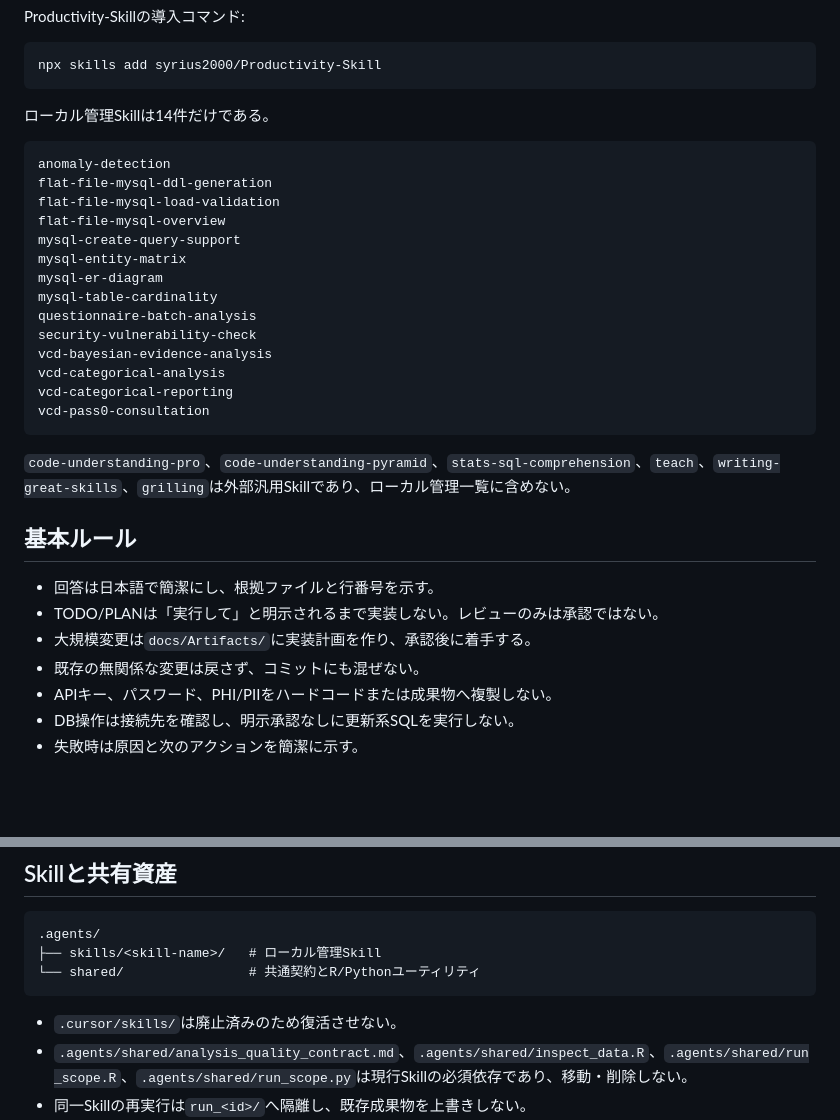
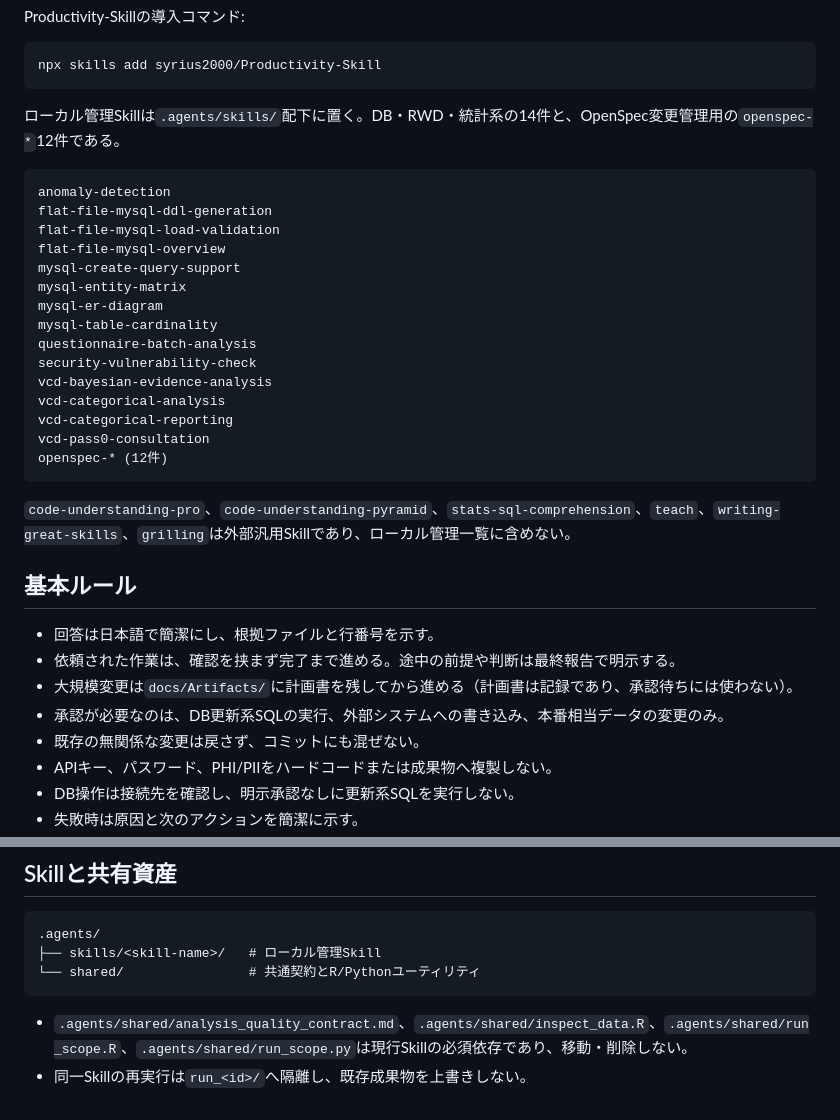
Before and after one commit to syrius2000/rwd-mysql-skill-toolkit, a Markdown page: AGENTS.md, 2 parts joined by grey strips. Rendered like a GitHub page; blank space fills up the shorter version.

Commit message:
docs: AGENTS.md の件数誤りを訂正し承認境界を現行運用に合わせる
- ローカル管理Skillの件数（14件 + openspec-* 12件）を訂正
- 承認ゲートを DB更新系SQL・外部書き込み・本番相当データ変更に限定
- 存在しない .cursor/skills の記載を削除

Co-Authored-By: Claude Haiku 5.5 <noreply@anthropic.com>

````diff
--- a/AGENTS.md
+++ b/AGENTS.md
@@ -21,7 +21,7 @@ Productivity-Skillの導入コマンド:
 npx skills add syrius2000/Productivity-Skill
 ```
 
-ローカル管理Skillは14件だけである。
+ローカル管理Skillは`.agents/skills/`配下に置く。DB・RWD・統計系の14件と、OpenSpec変更管理用の`openspec-*`12件である。
 
 ```text
 anomaly-detection
@@ -38,6 +38,7 @@ vcd-bayesian-evidence-analysis
 vcd-categorical-analysis
 vcd-categorical-reporting
 vcd-pass0-consultation
+openspec-* (12件)
 ```
 
 `code-understanding-pro`、`code-understanding-pyramid`、`stats-sql-comprehension`、`teach`、`writing-great-skills`、`grilling`は外部汎用Skillであり、ローカル管理一覧に含めない。
@@ -45,8 +46,9 @@ vcd-pass0-consultation
 ## 基本ルール
 
 - 回答は日本語で簡潔にし、根拠ファイルと行番号を示す。
-- TODO/PLANは「実行して」と明示されるまで実装しない。レビューのみは承認ではない。
-- 大規模変更は`docs/Artifacts/`に実装計画を作り、承認後に着手する。
+- 依頼された作業は、確認を挟まず完了まで進める。途中の前提や判断は最終報告で明示する。
+- 大規模変更は`docs/Artifacts/`に計画書を残してから進める（計画書は記録であり、承認待ちには使わない）。
+- 承認が必要なのは、DB更新系SQLの実行、外部システムへの書き込み、本番相当データの変更のみ。
 - 既存の無関係な変更は戻さず、コミットにも混ぜない。
 - APIキー、パスワード、PHI/PIIをハードコードまたは成果物へ複製しない。
 - DB操作は接続先を確認し、明示承認なしに更新系SQLを実行しない。
@@ -67,7 +69,6 @@ vcd-pass0-consultation
 └── shared/                # 共通契約とR/Pythonユーティリティ
 ```
 
-- `.cursor/skills/`は廃止済みのため復活させない。
 - `.agents/shared/analysis_quality_contract.md`、`.agents/shared/inspect_data.R`、`.agents/shared/run_scope.R`、`.agents/shared/run_scope.py`は現行Skillの必須依存であり、移動・削除しない。
 - 同一Skillの再実行は`run_<id>/`へ隔離し、既存成果物を上書きしない。
 - SQL成果物はSkill配下ではなく`sql/`に保存する。
````
